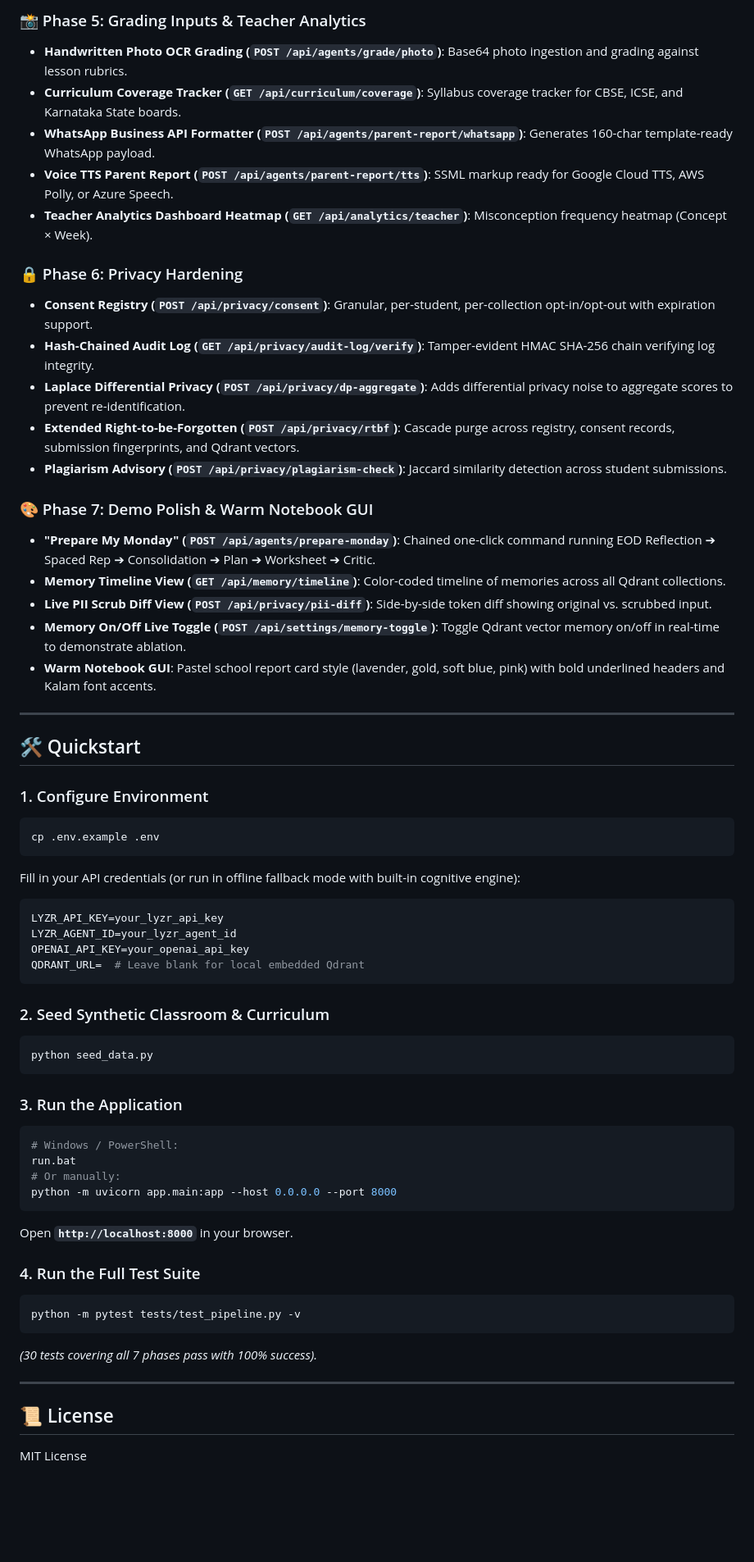
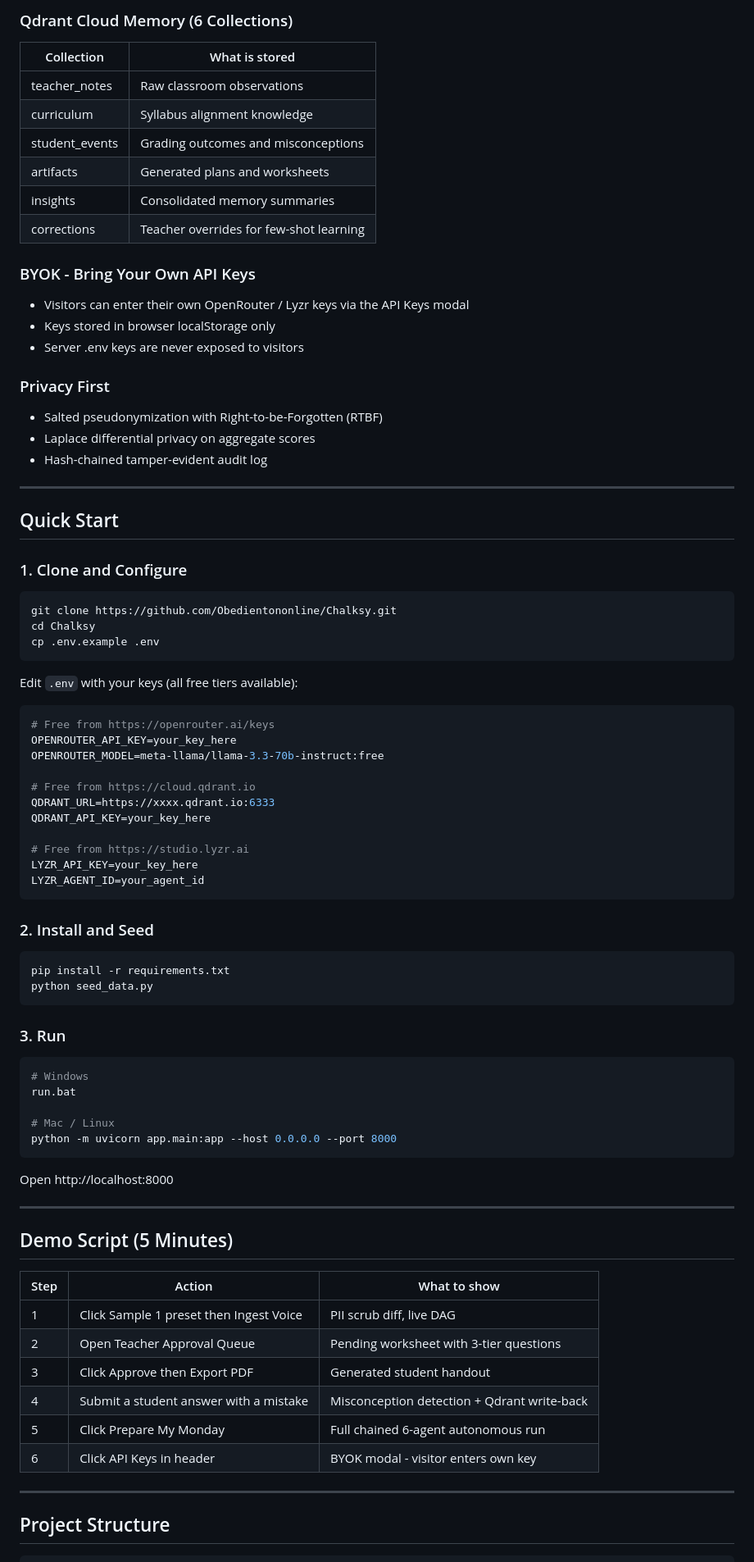
Before and after one commit to Obedientononline/Chalksy, a Markdown page: README.md, the part around one of its changes. Shown at 82% size. Drawn GitHub-style; blank space fills up the shorter version.

Commit message:
docs: complete README with architecture, features, quickstart and demo script

````diff
--- a/README.md
+++ b/README.md
@@ -70,62 +89,86 @@
 
-### 📸 Phase 5: Grading Inputs & Teacher Analytics
-- **Handwritten Photo OCR Grading (`POST /api/agents/grade/photo`)**: Base64 photo ingestion and grading against lesson rubrics.
-- **Curriculum Coverage Tracker (`GET /api/curriculum/coverage`)**: Syllabus coverage tracker for CBSE, ICSE, and Karnataka State boards.
-- **WhatsApp Business API Formatter (`POST /api/agents/parent-report/whatsapp`)**: Generates 160-char template-ready WhatsApp payload.
-- **Voice TTS Parent Report (`POST /api/agents/parent-report/tts`)**: SSML markup ready for Google Cloud TTS, AWS Polly, or Azure Speech.
-- **Teacher Analytics Dashboard Heatmap (`GET /api/analytics/teacher`)**: Misconception frequency heatmap (Concept × Week).
+### Qdrant Cloud Memory (6 Collections)
 
-### 🔒 Phase 6: Privacy Hardening
-- **Consent Registry (`POST /api/privacy/consent`)**: Granular, per-student, per-collection opt-in/opt-out with expiration support.
-- **Hash-Chained Audit Log (`GET /api/privacy/audit-log/verify`)**: Tamper-evident HMAC SHA-256 chain verifying log integrity.
-- **Laplace Differential Privacy (`POST /api/privacy/dp-aggregate`)**: Adds differential privacy noise to aggregate scores to prevent re-identification.
-- **Extended Right-to-be-Forgotten (`POST /api/privacy/rtbf`)**: Cascade purge across registry, consent records, submission fingerprints, and Qdrant vectors.
-- **Plagiarism Advisory (`POST /api/privacy/plagiarism-check`)**: Jaccard similarity detection across student submissions.
+| Collection | What is stored |
+|------------|----------------|
+| teacher_notes | Raw classroom observations |
+| curriculum | Syllabus alignment knowledge |
+| student_events | Grading outcomes and misconceptions |
+| artifacts | Generated plans and worksheets |
+| insights | Consolidated memory summaries |
+| corrections | Teacher overrides for few-shot learning |
 
-### 🎨 Phase 7: Demo Polish & Warm Notebook GUI
-- **"Prepare My Monday" (`POST /api/agents/prepare-monday`)**: Chained one-click command running EOD Reflection ➔ Spaced Rep ➔ Consolidation ➔ Plan ➔ Worksheet ➔ Critic.
-- **Memory Timeline View (`GET /api/memory/timeline`)**: Color-coded timeline of memories across all Qdrant collections.
-- **Live PII Scrub Diff View (`POST /api/privacy/pii-diff`)**: Side-by-side token diff showing original vs. scrubbed input.
-- **Memory On/Off Live Toggle (`POST /api/settings/memory-toggle`)**: Toggle Qdrant vector memory on/off in real-time to demonstrate ablation.
-- **Warm Notebook GUI**: Pastel school report card style (lavender, gold, soft blue, pink) with bold underlined headers and Kalam font accents.
+### BYOK - Bring Your Own API Keys
+- Visitors can enter their own OpenRouter / Lyzr keys via the API Keys modal
+- Keys stored in browser localStorage only
+- Server .env keys are never exposed to visitors
+
+### Privacy First
+- Salted pseudonymization with Right-to-be-Forgotten (RTBF)
+- Laplace differential privacy on aggregate scores
+- Hash-chained tamper-evident audit log
 
 ---
 
-## 🛠️ Quickstart
+## Quick Start
 
-### 1. Configure Environment
+### 1. Clone and Configure
+
 ```bash
+git clone https://github.com/Obedientononline/Chalksy.git
+cd Chalksy
 cp .env.example .env
 ```
-Fill in your API credentials (or run in offline fallback mode with built-in cognitive engine):
+
+Edit `.env` with your keys (all free tiers available):
+
 ```ini
-LYZR_API_KEY=your_lyzr_api_key
-LYZR_AGENT_ID=your_lyzr_agent_id
-OPENAI_API_KEY=your_openai_api_key
-QDRANT_URL=  # Leave blank for local embedded Qdrant
+# Free from https://openrouter.ai/keys
+OPENROUTER_API_KEY=your_key_here
+OPENROUTER_MODEL=meta-llama/llama-3.3-70b-instruct:free
+
+# Free from https://cloud.qdrant.io
+QDRANT_URL=https://xxxx.qdrant.io:6333
+QDRANT_API_KEY=your_key_here
+
+# Free from https://studio.lyzr.ai
+LYZR_API_KEY=your_key_here
+LYZR_AGENT_ID=your_agent_id
 ```
 
-### 2. Seed Synthetic Classroom & Curriculum
+### 2. Install and Seed
+
 ```bash
+pip install -r requirements.txt
 python seed_data.py
 ```
 
-### 3. Run the Application
+### 3. Run
+
 ```bash
-# Windows / PowerShell:
+# Windows
 run.bat
-# Or manually:
+
+# Mac / Linux
 python -m uvicorn app.main:app --host 0.0.0.0 --port 8000
 ```
-Open **`http://localhost:8000`** in your browser.
 
-### 4. Run the Full Test Suite
-```bash
-python -m pytest tests/test_pipeline.py -v
-```
-*(30 tests covering all 7 phases pass with 100% success).*
+Open http://localhost:8000
 
 ---
 
-## 📜 License
-MIT License
+## Demo Script (5 Minutes)
+
+| Step | Action | What to show |
+|------|--------|-------------|
+| 1 | Click Sample 1 preset then Ingest Voice | PII scrub diff, live DAG |
+| 2 | Open Teacher Approval Queue | Pending worksheet with 3-tier questions |
+| 3 | Click Approve then Export PDF | Generated student handout |
+| 4 | Submit a student answer with a mistake | Misconception detection + Qdrant write-back |
+| 5 | Click Prepare My Monday | Full chained 6-agent autonomous run |
+| 6 | Click API Keys in header | BYOK modal - visitor enters own key |
+
+---
+
+## Project Structure
+
````
Also changed, not shown: other parts of README.md (+121 -55 lines).
